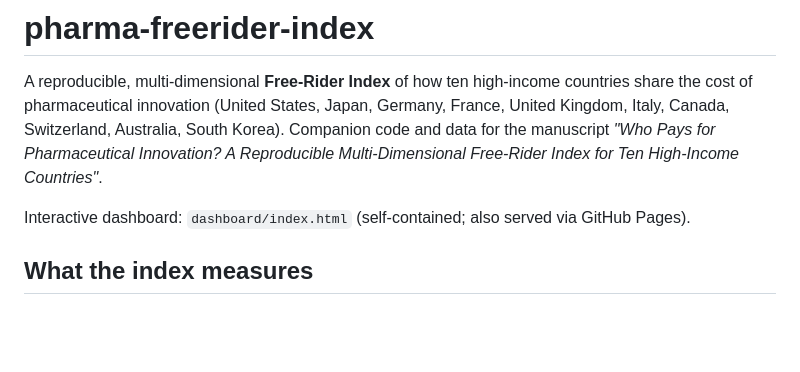
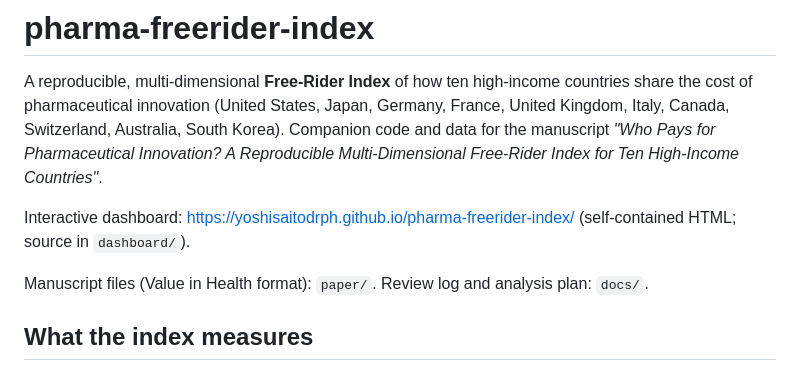
Before and after one commit to YoshiSaitoDrPH/pharma-freerider-index, a Markdown page: README.md, the part around the change. Drawn GitHub-style; blank space fills up the shorter version.

Commit message:
README: live dashboard URL
Co-Authored-By: Claude Fable 5.1 <noreply@anthropic.com>

```diff
--- a/README.md
+++ b/README.md
@@ -5,7 +5,9 @@ pharmaceutical innovation (United States, Japan, Germany, France, United Kingdom
 Australia, South Korea). Companion code and data for the manuscript
 *"Who Pays for Pharmaceutical Innovation? A Reproducible Multi-Dimensional Free-Rider Index for Ten High-Income Countries"*.
 
-Interactive dashboard: `dashboard/index.html` (self-contained; also served via GitHub Pages).
+Interactive dashboard: https://yoshisaitodrph.github.io/pharma-freerider-index/ (self-contained HTML; source in `dashboard/`).
+
+Manuscript files (Value in Health format): `paper/`. Review log and analysis plan: `docs/`.
 
 ## What the index measures
 
```
